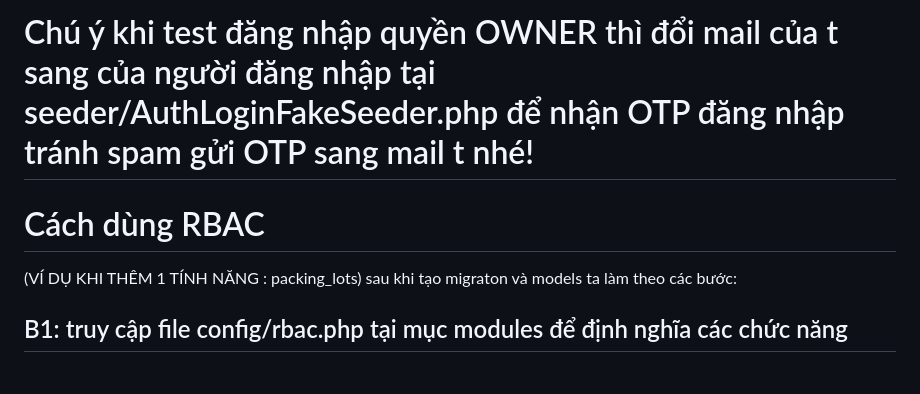
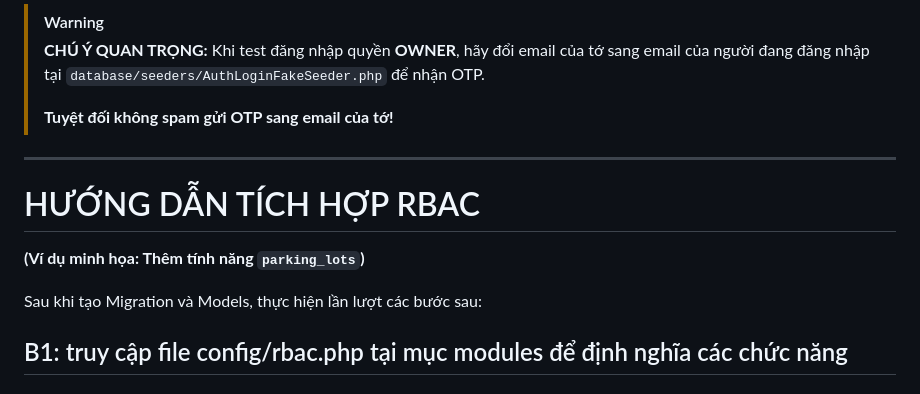
Before and after one commit to vuminhieu3004/Hostech, a Markdown page: README.md, the part around the change. Rendered like a GitHub page.

```diff
--- a/README.md
+++ b/README.md
@@ -1,6 +1,15 @@
-<h1 style="color:red">Chú ý khi test đăng nhập quyền OWNER thì đổi mail của t sang của người đăng nhập tại seeder/AuthLoginFakeSeeder.php để nhận OTP đăng nhập tránh spam gửi OTP sang mail t nhé! </h1>
-<h1>Cách dùng RBAC </h1>
-(VÍ DỤ KHI THÊM 1 TÍNH NĂNG : packing_lots) sau khi tạo migraton và models ta làm theo các bước:
+> [!WARNING]
+> **CHÚ Ý QUAN TRỌNG:** Khi test đăng nhập quyền **OWNER**, hãy đổi email của tớ sang email của người đang đăng nhập tại `database/seeders/AuthLoginFakeSeeder.php` để nhận OTP.
+>
+> **Tuyệt đối không spam gửi OTP sang email của tớ!**
+
+---
+
+# HƯỚNG DẪN TÍCH HỢP RBAC
+
+**(Ví dụ minh họa: Thêm tính năng `parking_lots`)**
+
+Sau khi tạo Migration và Models, thực hiện lần lượt các bước sau:
 
 <h2>B1: truy cập file config/rbac.php tại mục modules để định nghĩa các chức năng</h2>
 <h3>Ví dụ :</h3>
```
